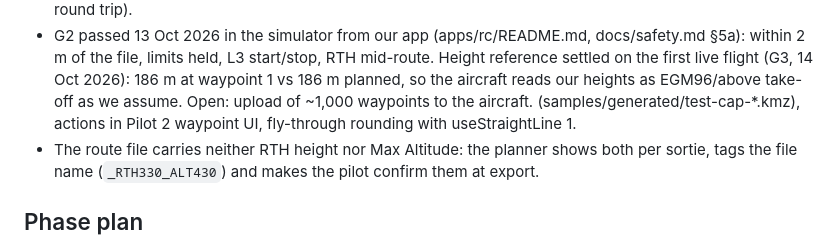
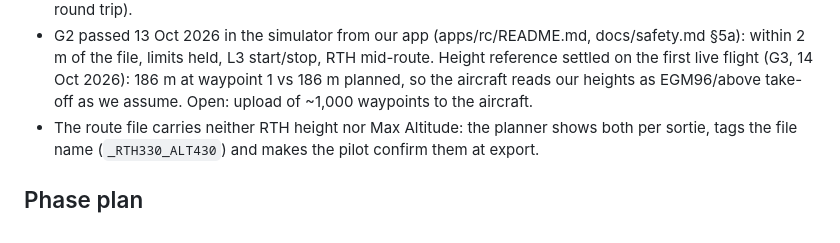
Before and after one commit to dillylama/DJI-Flight-planning, a Markdown page: CLAUDE.md, the part around the change. Rendered like a GitHub page.

Commit message:
docs: fix mangled lines

```diff
--- a/CLAUDE.md
+++ b/CLAUDE.md
@@ -93,7 +93,6 @@ DEM clip (AOI + buffer), offline basemap tiles.
   the file, limits held, L3 start/stop, RTH mid-route. Height reference settled on the first live flight (G3, 14 Oct 2026): 186 m at
   waypoint 1 vs 186 m planned, so the aircraft reads our heights as EGM96/above take-off as we assume. Open: upload
   of ~1,000 waypoints to the aircraft.
-  (samples/generated/test-cap-*.kmz), actions in Pilot 2 waypoint UI, fly-through rounding with useStraightLine 1.
 - The route file carries neither RTH height nor Max Altitude: the planner shows both per sortie, tags the file
   name (`_RTH330_ALT430`) and makes the pilot confirm them at export.
 
```
Also changed, not shown: docs/safety.md (+1 -1 lines).
